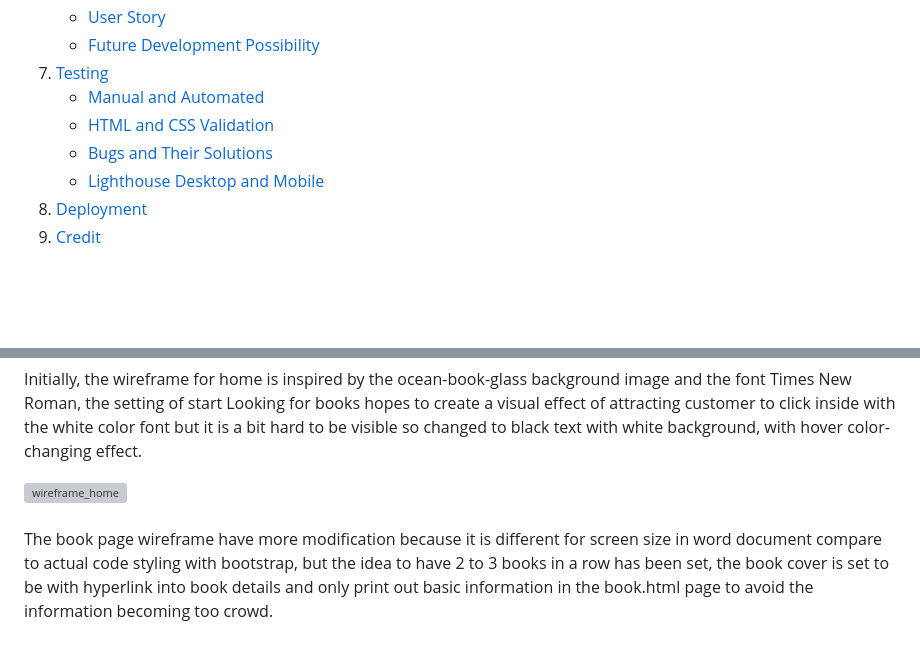
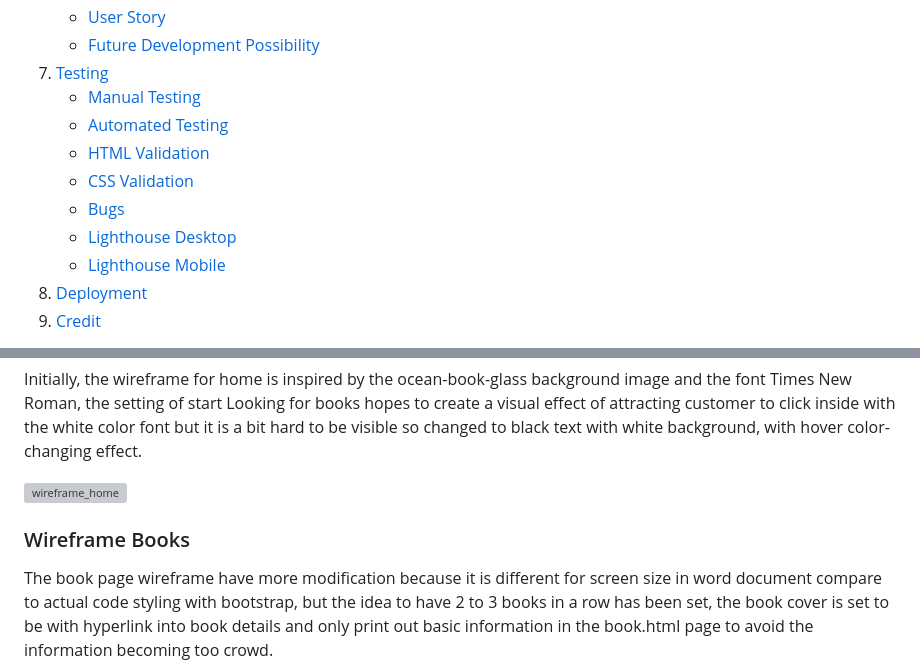
Before and after one commit to HoLaw77/CI-Project-5.2, a Markdown page: README.md, 2 parts joined by grey strips. Drawn GitHub-style; blank space fills up the shorter version; grey boxes are pictures that could not be loaded.

Commit message:
fix table of content link

```diff
--- a/README.md
+++ b/README.md
@@ -32,10 +32,13 @@
    - [User Story](#user-story)
    - [Future Development Possibility](#future-development-possibility)
 7. [Testing](#testing)
-      - [Manual and Automated](#manual-and-automated)
-      - [HTML and CSS Validation](#html-and-css-validation)
-      - [Bugs and Their Solutions](#bugs-and-their-solutions)
-      - [Lighthouse Desktop and Mobile](#lighthouse-desktop-and-mobile)
+      - [Manual Testing](#manual-testing)
+      - [Automated Testing](#automated-automated)
+      - [HTML Validation](#html-validation)
+      - [CSS Validation](#css-validation)
+      - [Bugs](#bugs)
+      - [Lighthouse Desktop](#lighthouse-desktop)
+      - [Lighthouse Mobile](#lighthouse-mobile)
 8. [Deployment](#deployment)
 9. [Credit](#credit)
 
@@ -306,7 +310,7 @@ white background, with hover color-changing effect.</p>
 
 ![wireframe_home](static/image/documentation/initial_wireframe_home.png)
 
-<h3></h3>
+<h3>Wireframe Books</h3>
 
 <p>The book page wireframe have more modification because it is different for
 screen size in word document compare to actual code styling with bootstrap, but
```
Also changed, not shown: other parts of README.md (+4 -3 lines).
